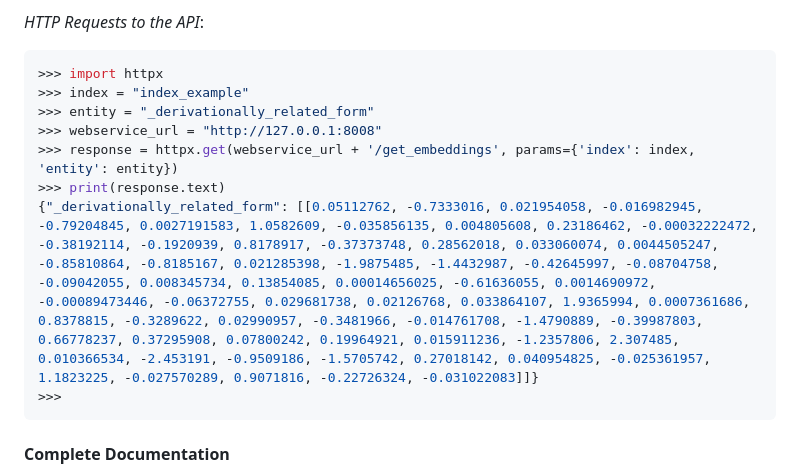
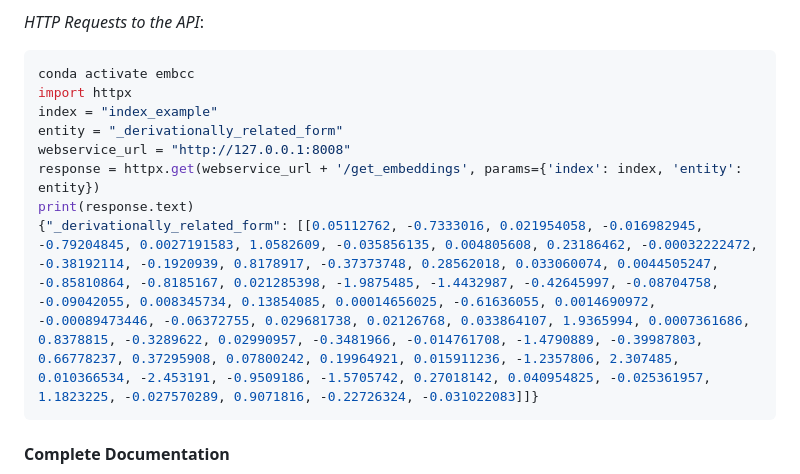
Before and after one commit to dice-group/embeddings.cc, a Markdown page: README.md, the part around the change. Rendered like a GitHub page.

````diff
--- a/README.md
+++ b/README.md
@@ -69,14 +69,14 @@ This part helps you train embeddings for your knowledge graph, serve these embed
 *HTTP Requests to the API*:
 
 ```python
->>> import httpx
->>> index = "index_example"
->>> entity = "_derivationally_related_form"
->>> webservice_url = "http://127.0.0.1:8008"
->>> response = httpx.get(webservice_url + '/get_embeddings', params={'index': index, 'entity': entity})
->>> print(response.text)
+conda activate embcc
+import httpx
+index = "index_example"
+entity = "_derivationally_related_form"
+webservice_url = "http://127.0.0.1:8008"
+response = httpx.get(webservice_url + '/get_embeddings', params={'index': index, 'entity': entity})
+print(response.text)
 {"_derivationally_related_form": [[0.05112762, -0.7333016, 0.021954058, -0.016982945, -0.79204845, 0.0027191583, 1.0582609, -0.035856135, 0.004805608, 0.23186462, -0.00032222472, -0.38192114, -0.1920939, 0.8178917, -0.37373748, 0.28562018, 0.033060074, 0.0044505247, -0.85810864, -0.8185167, 0.021285398, -1.9875485, -1.4432987, -0.42645997, -0.08704758, -0.09042055, 0.008345734, 0.13854085, 0.00014656025, -0.61636055, 0.0014690972, -0.00089473446, -0.06372755, 0.029681738, 0.02126768, 0.033864107, 1.9365994, 0.0007361686, 0.8378815, -0.3289622, 0.02990957, -0.3481966, -0.014761708, -1.4790889, -0.39987803, 0.66778237, 0.37295908, 0.07800242, 0.19964921, 0.015911236, -1.2357806, 2.307485, 0.010366534, -2.453191, -0.9509186, -1.5705742, 0.27018142, 0.040954825, -0.025361957, 1.1823225, -0.027570289, 0.9071816, -0.22726324, -0.031022083]]}
->>>
 ```
 
 #### Complete Documentation
````
